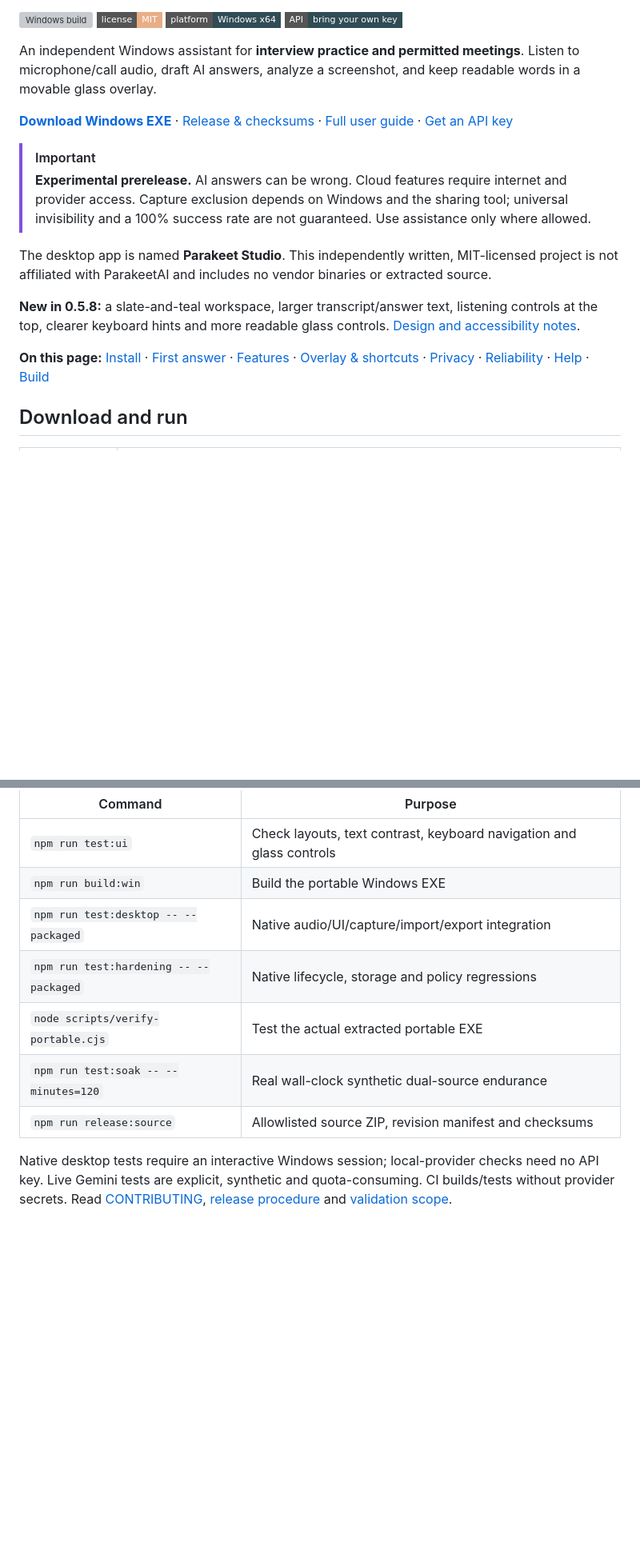
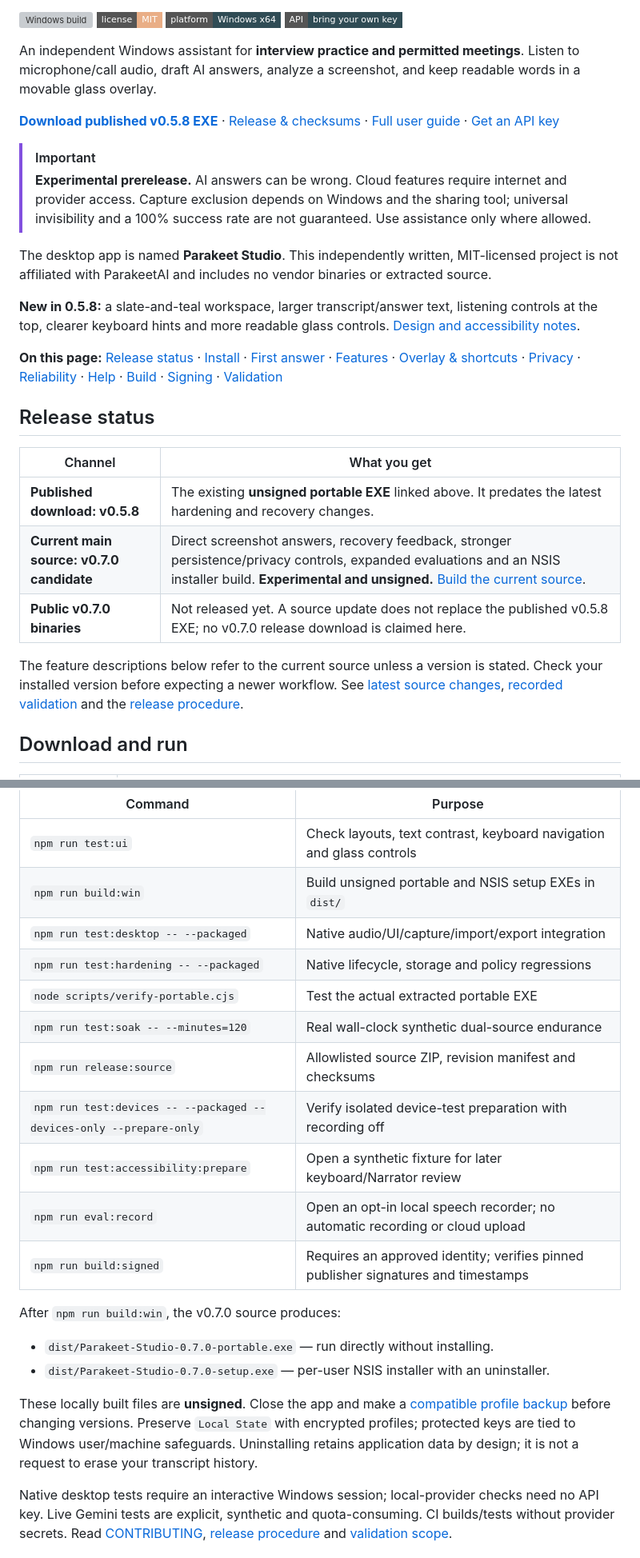
Before and after one commit to AYASKA-in/parakeet-rea-studio, a Markdown page: README.md, 2 parts joined by grey strips. Shown at 80% size. Drawn GitHub-style; badges without logos; blank space fills up the shorter version; grey boxes are pictures that could not be loaded.

```diff
--- a/README.md
+++ b/README.md
@@ -8,7 +8,7 @@
 
 An independent Windows assistant for **interview practice and permitted meetings**. Listen to microphone/call audio, draft AI answers, analyze a screenshot, and keep readable words in a movable glass overlay.
 
-**[Download Windows EXE](https://github.com/AYASKA-in/parakeet-rea-studio/releases/download/v0.5.8/Parakeet-Studio-0.5.8-portable.exe)** · [Release & checksums](https://github.com/AYASKA-in/parakeet-rea-studio/releases/tag/v0.5.8) · [Full user guide](docs/USER_GUIDE.md) · [Get an API key](docs/API_KEYS.md)
+**[Download published v0.5.8 EXE](https://github.com/AYASKA-in/parakeet-rea-studio/releases/download/v0.5.8/Parakeet-Studio-0.5.8-portable.exe)** · [Release & checksums](https://github.com/AYASKA-in/parakeet-rea-studio/releases/tag/v0.5.8) · [Full user guide](docs/USER_GUIDE.md) · [Get an API key](docs/API_KEYS.md)
 
 > [!IMPORTANT]
 > **Experimental prerelease.** AI answers can be wrong. Cloud features require internet and provider access. Capture exclusion depends on Windows and the sharing tool; universal invisibility and a 100% success rate are not guaranteed. Use assistance only where allowed.
@@ -17,7 +17,18 @@ The desktop app is named **Parakeet Studio**. This independently written, MIT-li
 
 **New in 0.5.8:** a slate-and-teal workspace, larger transcript/answer text, listening controls at the top, clearer keyboard hints and more readable glass controls. [Design and accessibility notes](docs/UI_DESIGN.md).
 
-**On this page:** [Install](#download-and-run) · [First answer](#your-first-answer) · [Features](#what-you-can-do) · [Overlay & shortcuts](#glass-overlay-and-shortcuts) · [Privacy](#privacy-and-your-data) · [Reliability](#speed-and-reliability) · [Help](#quick-troubleshooting) · [Build](#build-from-source)
+**On this page:** [Release status](#release-status) · [Install](#download-and-run) · [First answer](#your-first-answer) · [Features](#what-you-can-do) · [Overlay & shortcuts](#glass-overlay-and-shortcuts) · [Privacy](#privacy-and-your-data) · [Reliability](#speed-and-reliability) · [Help](#quick-troubleshooting) · [Build](#build-from-source) · [Signing](#code-signing-policy) · [Validation](#validation-and-remaining-checks)
+
+
+## Release status
+
+| Channel | What you get |
+|---|---|
+| **Published download: v0.5.8** | The existing **unsigned portable EXE** linked above. It predates the latest hardening and recovery changes. |
+| **Current main source: v0.7.0 candidate** | Direct screenshot answers, recovery feedback, stronger persistence/privacy controls, expanded evaluations and an NSIS installer build. **Experimental and unsigned.** [Build the current source](#build-from-source). |
+| **Public v0.7.0 binaries** | Not released yet. A source update does not replace the published v0.5.8 EXE; no v0.7.0 release download is claimed here. |
+
+The feature descriptions below refer to the current source unless a version is stated. Check your installed version before expecting a newer workflow. See [latest source changes](#latest-source-changes), [recorded validation](#validation-and-remaining-checks) and the [release procedure](docs/RELEASING.md).
 
 ## Download and run
 
@@ -203,12 +214,24 @@ npm start
 | Command | Purpose |
 |---|---|
 | `npm run test:ui` | Check layouts, text contrast, keyboard navigation and glass controls |
-| `npm run build:win` | Build the portable Windows EXE |
+| `npm run build:win` | Build unsigned portable and NSIS setup EXEs in `dist/` |
 | `npm run test:desktop -- --packaged` | Native audio/UI/capture/import/export integration |
 | `npm run test:hardening -- --packaged` | Native lifecycle, storage and policy regressions |
 | `node scripts/verify-portable.cjs` | Test the actual extracted portable EXE |
 | `npm run test:soak -- --minutes=120` | Real wall-clock synthetic dual-source endurance |
 | `npm run release:source` | Allowlisted source ZIP, revision manifest and checksums |
+| `npm run test:devices -- --packaged --devices-only --prepare-only` | Verify isolated device-test preparation with recording off |
+| `npm run test:accessibility:prepare` | Open a synthetic fixture for later keyboard/Narrator review |
+| `npm run eval:record` | Open an opt-in local speech recorder; no automatic recording or cloud upload |
+| `npm run build:signed` | Requires an approved identity; verifies pinned publisher signatures and timestamps |
+
+
+After `npm run build:win`, the v0.7.0 source produces:
+
+- `dist/Parakeet-Studio-0.7.0-portable.exe` — run directly without installing.
+- `dist/Parakeet-Studio-0.7.0-setup.exe` — per-user NSIS installer with an uninstaller.
+
+These locally built files are **unsigned**. Close the app and make a [compatible profile backup](docs/QUALITY_AND_RECOVERY.md) before changing versions. Preserve `Local State` with encrypted profiles; protected keys are tied to Windows user/machine safeguards. Uninstalling retains application data by design; it is not a request to erase your transcript history.
 
 Native desktop tests require an interactive Windows session; local-provider checks need no API key. Live Gemini tests are explicit, synthetic and quota-consuming. CI builds/tests without provider secrets. Read [CONTRIBUTING](CONTRIBUTING.md), [release procedure](docs/RELEASING.md) and [validation scope](docs/RELIABILITY.md).
 
```
Also changed, not shown: other parts of README.md (+36 -13 lines).
